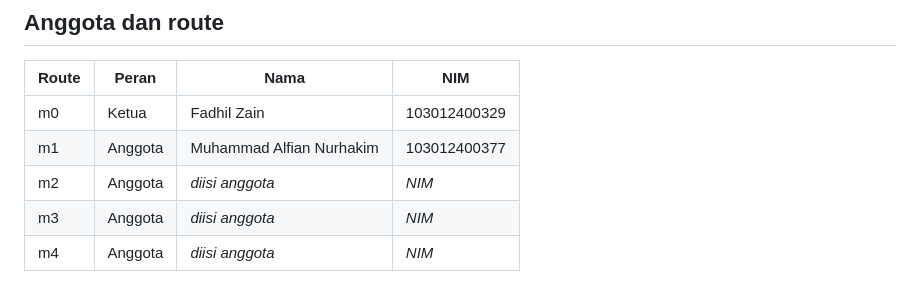
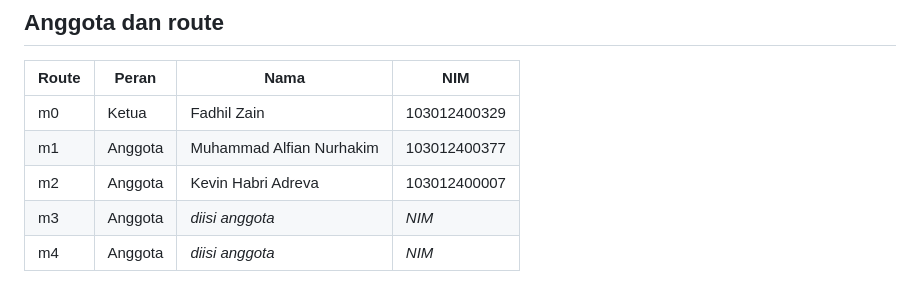
Before and after one commit to Fadhilzain/PapanPengumuman, a Markdown page: README.md, the part around the change. Drawn GitHub-style.

Commit message:
Update member details in README.md

```diff
--- a/README.md
+++ b/README.md
@@ -14,7 +14,7 @@ Pengumuman yang sudah lewat tanggalnya otomatis pindah ke arsip.
 |---|---|---|---|
 | m0 | Ketua | Fadhil Zain | 103012400329 |
 | m1 | Anggota | Muhammad Alfian Nurhakim | 103012400377 |
-| m2 | Anggota | _diisi anggota_ | _NIM_ |
+| m2 | Anggota | Kevin Habri Adreva | 103012400007 |
 | m3 | Anggota | _diisi anggota_ | _NIM_ |
 | m4 | Anggota | _diisi anggota_ | _NIM_ |
 
```
